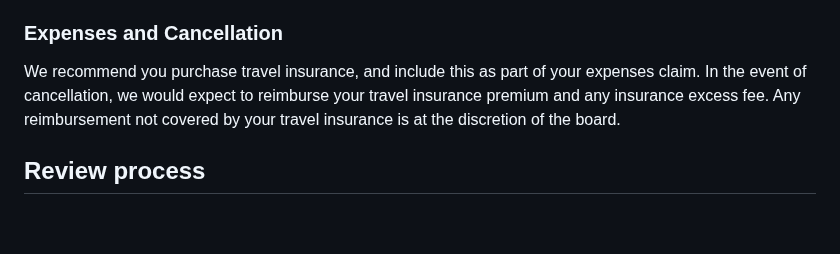
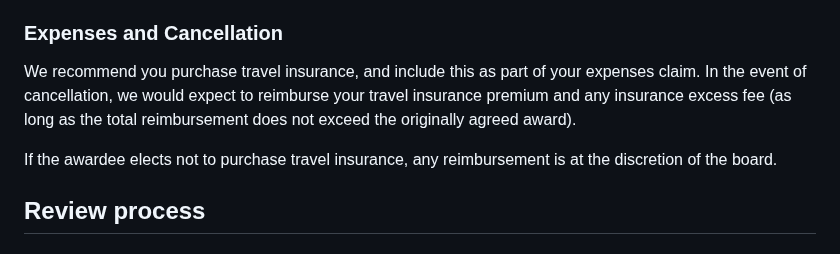
Before and after one commit to OBF/obf-docs, a Markdown page: Travel_fellowships.md, the part around the change. Rendered like a GitHub page; blank space fills up the shorter version.

Commit message:
Revise insurance text after feedback

```diff
--- a/Travel_fellowships.md
+++ b/Travel_fellowships.md
@@ -95,8 +95,9 @@ If the cap is insufficient, applicants can describe their hardware needs in thei
 ### Expenses and Cancellation
 
 We recommend you purchase travel insurance, and include this as part of your expenses claim.
-In the event of cancellation, we would expect to reimburse your travel insurance premium and any insurance excess fee.
-Any reimbursement not covered by your travel insurance is at the discretion of the board.
+In the event of cancellation, we would expect to reimburse your travel insurance premium and any insurance excess fee (as long as the total reimbursement does not exceed the originally agreed award).
+
+If the awardee elects not to purchase travel insurance, any reimbursement is at the discretion of the board.
 
 ## Review process
 
```
